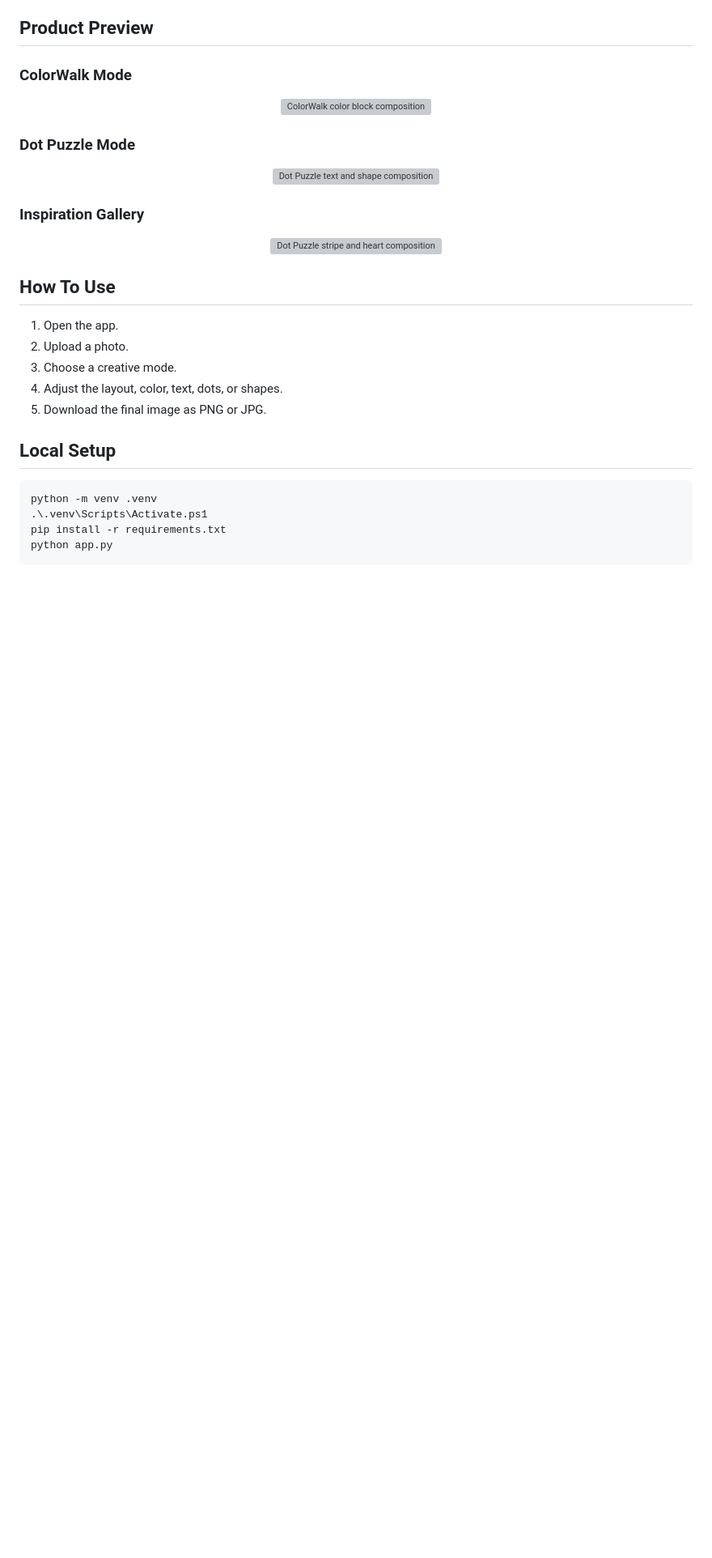
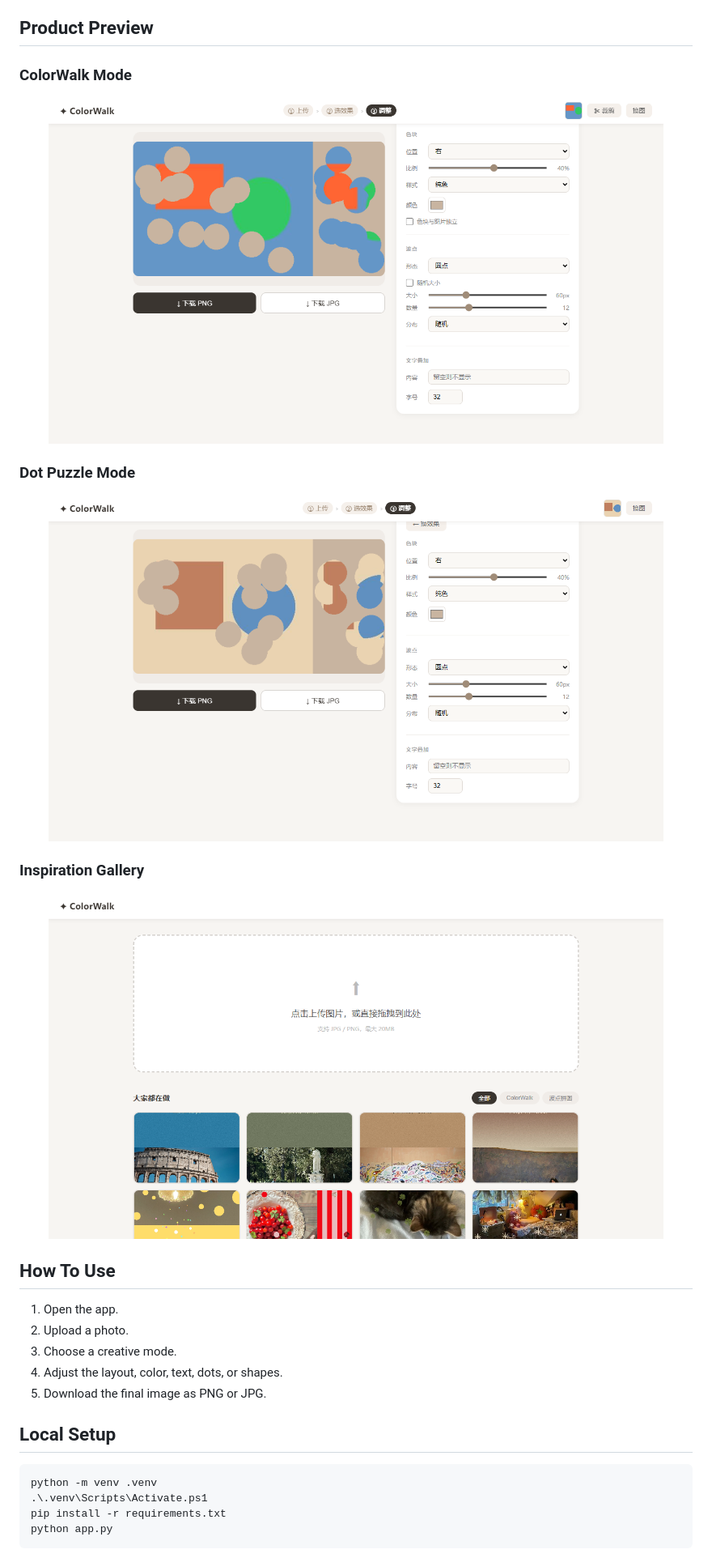
Before and after one commit to christina-mori/colorwalk, a Markdown page: README.md, the part around one of its changes. Shown at 81% size. GitHub-like rendering; pictures changed too: playbook-test.png (added), step3-editor.png (added), step3_dot.png (added); blank space fills up the shorter version; grey boxes are pictures that could not be loaded.

Commit message:
Use product screenshots in README

```diff
--- a/README.md
+++ b/README.md
@@ -33,19 +33,19 @@ ColorWalk Studio currently includes two creative tools:
 ### ColorWalk Mode
 
 <p align="center">
-  <img src="./static/gallery/cw4.jpg" alt="ColorWalk color block composition" width="760">
+  <img src="./step3-editor.png" alt="ColorWalk editor preview" width="760">
 </p>
 
 ### Dot Puzzle Mode
 
 <p align="center">
-  <img src="./static/gallery/dp2.jpg" alt="Dot Puzzle text and shape composition" width="760">
+  <img src="./step3_dot.png" alt="Dot Puzzle editor preview" width="760">
 </p>
 
 ### Inspiration Gallery
 
 <p align="center">
-  <img src="./static/gallery/dp4.jpg" alt="Dot Puzzle stripe and heart composition" width="760">
+  <img src="./playbook-test.png" alt="ColorWalk inspiration gallery" width="760">
 </p>
 
 ## How To Use
```
Also changed, not shown: other parts of README.md (+1 -1 lines), landing.png (added).
